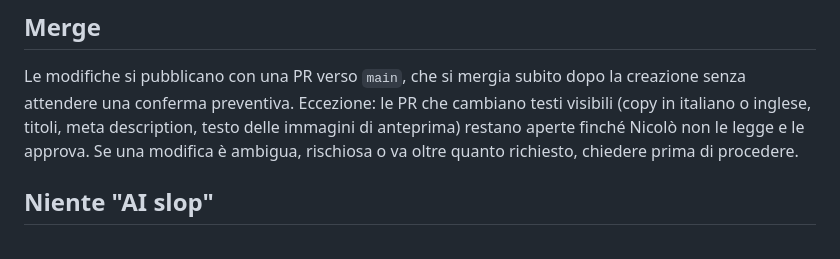
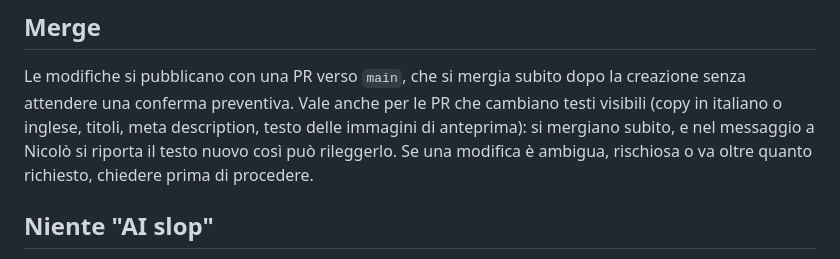
Before and after one commit to smonkey51-maker/Sito-Personale, a Markdown page: CLAUDE.md, the part around the change. Rendered like a GitHub page.

Commit message:
CLAUDE.md: anche le PR con testi visibili si mergiano subito
Su richiesta di Nicolò, tolta l'eccezione che teneva aperte le PR con
testi visibili fino alla sua approvazione: ora si mergiano subito come
le altre, riportandogli il testo nuovo nel messaggio.

Co-Authored-By: Claude Opus 5.5 <noreply@anthropic.com>
Claude-Session: https://claude.ai/code/session_0117AcoAoRNxCeiVuVm8eKGz

```diff
--- a/CLAUDE.md
+++ b/CLAUDE.md
@@ -3,7 +3,7 @@
 ## Merge
 
 Le modifiche si pubblicano con una PR verso `main`, che si mergia subito dopo la creazione senza attendere una conferma preventiva.
-Eccezione: le PR che cambiano testi visibili (copy in italiano o inglese, titoli, meta description, testo delle immagini di anteprima) restano aperte finché Nicolò non le legge e le approva.
+Vale anche per le PR che cambiano testi visibili (copy in italiano o inglese, titoli, meta description, testo delle immagini di anteprima): si mergiano subito, e nel messaggio a Nicolò si riporta il testo nuovo così può rileggerlo.
 Se una modifica è ambigua, rischiosa o va oltre quanto richiesto, chiedere prima di procedere.
 
 ## Niente "AI slop"
```
